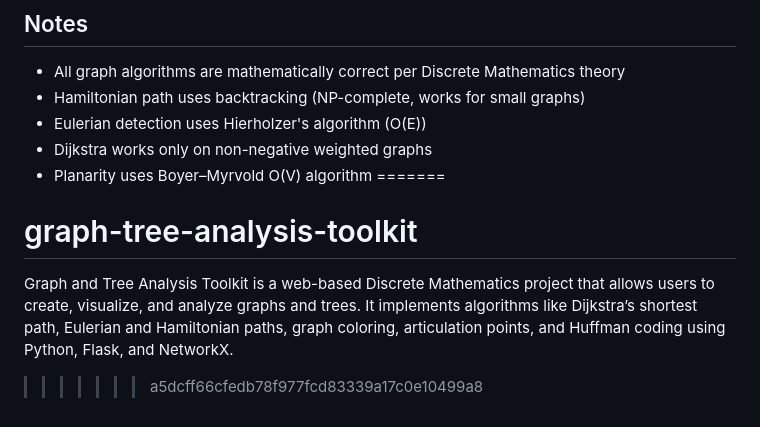
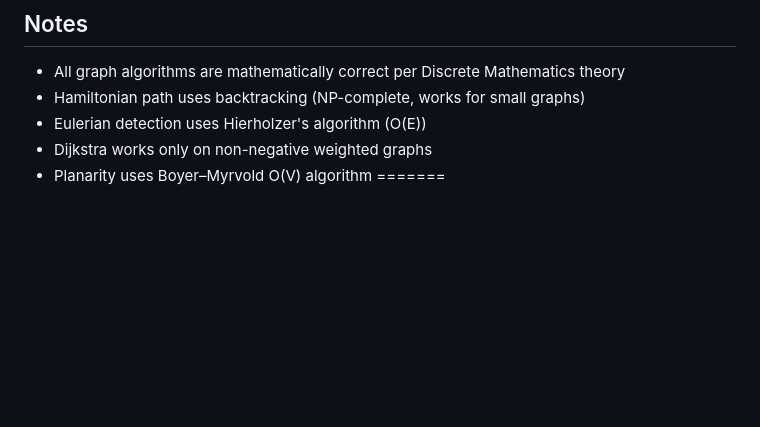
Before and after one commit to Simar1806/graph-tree-analysis-toolkit, a Markdown page: README.md, the part around the change. Rendered like a GitHub page; blank space fills up the shorter version.

```diff
--- a/README.md
+++ b/README.md
@@ -160,6 +160,3 @@ Root: A
 - Dijkstra works only on non-negative weighted graphs
 - Planarity uses Boyer–Myrvold O(V) algorithm
 =======
-# graph-tree-analysis-toolkit
-Graph and Tree Analysis Toolkit is a web-based Discrete Mathematics project that allows users to create, visualize, and analyze graphs and trees. It implements algorithms like Dijkstra’s shortest path, Eulerian and Hamiltonian paths, graph coloring, articulation points, and Huffman coding using Python, Flask, and NetworkX.
->>>>>>> a5dcff66cfedb78f977fcd83339a17c0e10499a8
```
